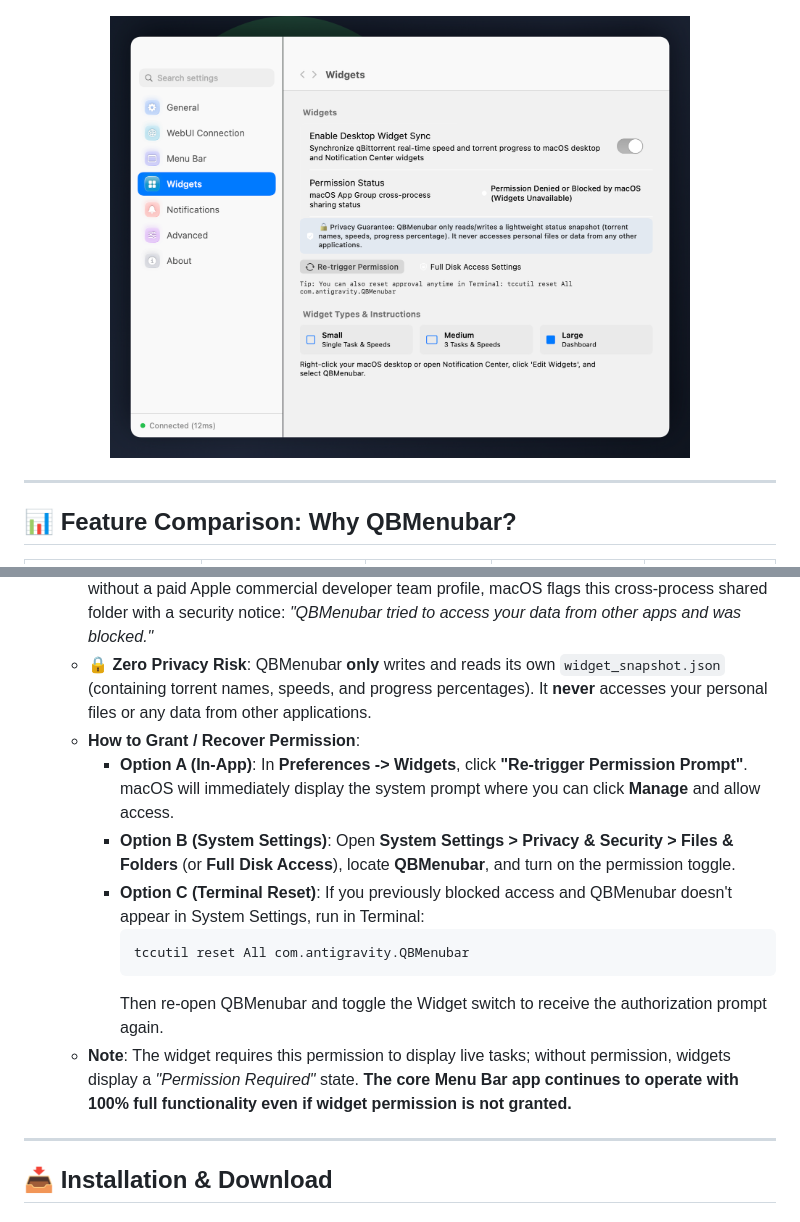
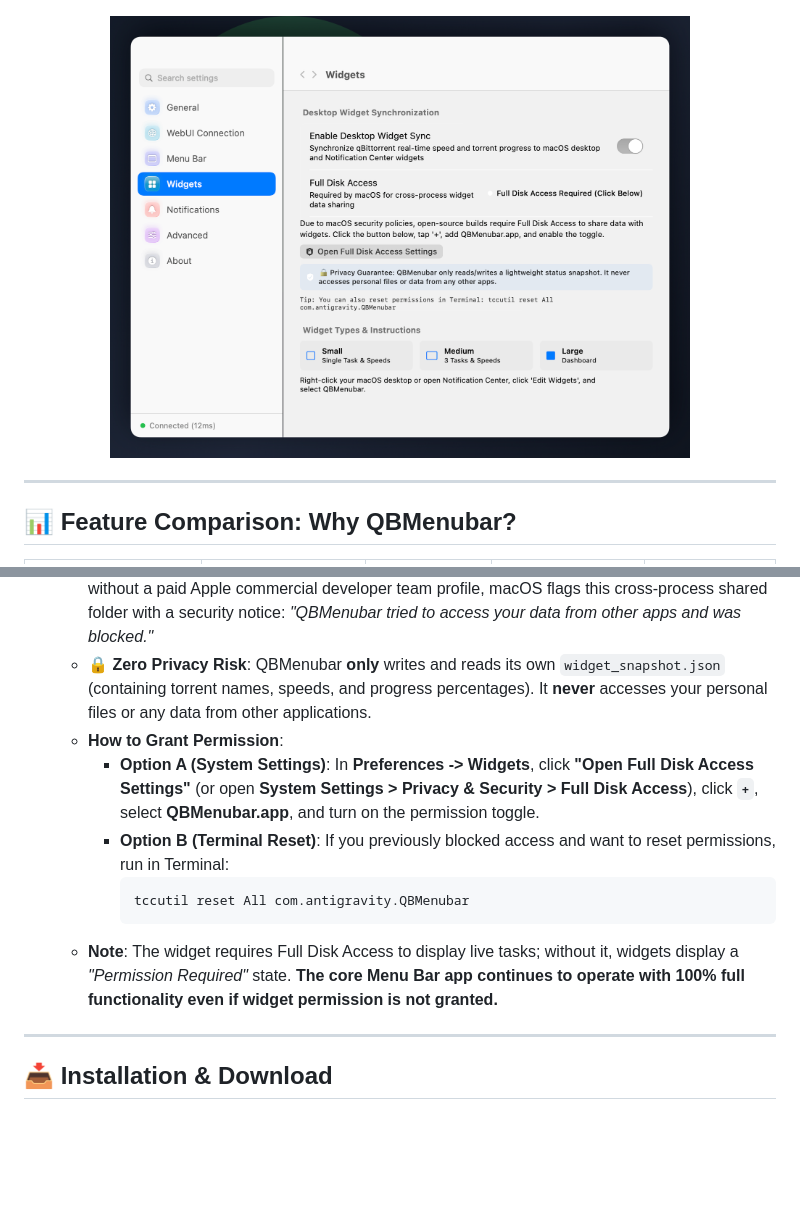
Before and after one commit to 133hou/QBMenubar, a Markdown page: README.md, 2 parts joined by grey strips. GitHub-like rendering; pictures changed too: docs/images/preview_settings_widgets.png; blank space fills up the shorter version.

Commit message:
feat(v1.3.1): streamline Full Disk Access flow, remove redundant buttons, and fix settings layout

````diff
--- a/README.md
+++ b/README.md
@@ -114,15 +114,13 @@ QBMenubar supports macOS Desktop & Notification Center Widgets across three size
 2. **macOS "Data from other apps" Permission**:
    - **Why macOS prompts this**: Under macOS 15 (Sequoia) & macOS 26 (Tahoe), cross-process communication between an app and its sandboxed WidgetKit extension uses App Groups (`~/Library/Group Containers/`). Because open-source releases use ad-hoc code signing without a paid Apple commercial developer team profile, macOS flags this cross-process shared folder with a security notice: *"QBMenubar tried to access your data from other apps and was blocked."*
    - **🔒 Zero Privacy Risk**: QBMenubar **only** writes and reads its own `widget_snapshot.json` (containing torrent names, speeds, and progress percentages). It **never** accesses your personal files or any data from other applications.
-   - **How to Grant / Recover Permission**:
-     - **Option A (In-App)**: In **Preferences -> Widgets**, click **"Re-trigger Permission Prompt"**. macOS will immediately display the system prompt where you can click **Manage** and allow access.
-     - **Option B (System Settings)**: Open **System Settings > Privacy & Security > Files & Folders** (or **Full Disk Access**), locate **QBMenubar**, and turn on the permission toggle.
-     - **Option C (Terminal Reset)**: If you previously blocked access and QBMenubar doesn't appear in System Settings, run in Terminal:
+   - **How to Grant Permission**:
+     - **Option A (System Settings)**: In **Preferences -> Widgets**, click **"Open Full Disk Access Settings"** (or open **System Settings > Privacy & Security > Full Disk Access**), click **`+`**, select **QBMenubar.app**, and turn on the permission toggle.
+     - **Option B (Terminal Reset)**: If you previously blocked access and want to reset permissions, run in Terminal:
        ```bash
        tccutil reset All com.antigravity.QBMenubar
        ```
-       Then re-open QBMenubar and toggle the Widget switch to receive the authorization prompt again.
-   - **Note**: The widget requires this permission to display live tasks; without permission, widgets display a *"Permission Required"* state. **The core Menu Bar app continues to operate with 100% full functionality even if widget permission is not granted.**
+   - **Note**: The widget requires Full Disk Access to display live tasks; without it, widgets display a *"Permission Required"* state. **The core Menu Bar app continues to operate with 100% full functionality even if widget permission is not granted.**
 
 ---
 
````
Also changed, not shown: docs/images/preview_about.png, docs/images/preview_widget_large.png, 3 other files.
